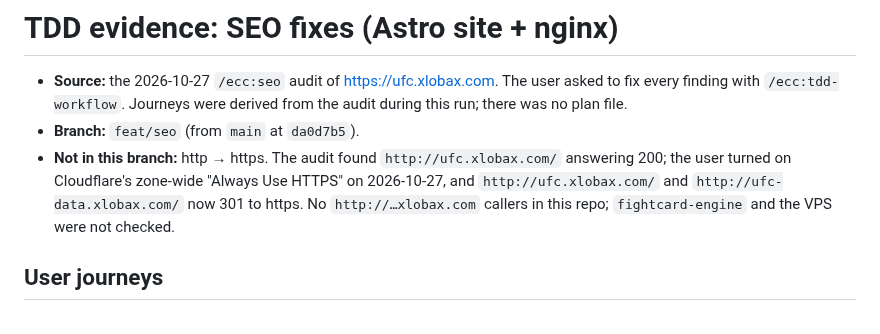
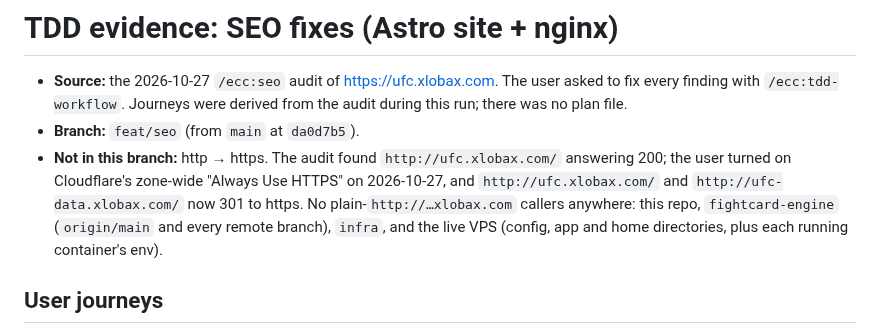
Before and after one commit to alexzfe/fight-card-website, a Markdown page: docs/tdd/seo.tdd.md, the part around the change. GitHub-like rendering.

Commit message:
docs: SEO evidence - no plain-http xlobax callers in fightcard-engine, infra or on the VPS

```diff
--- a/docs/tdd/seo.tdd.md
+++ b/docs/tdd/seo.tdd.md
@@ -5,7 +5,8 @@
 - **Branch:** `feat/seo` (from `main` at `da0d7b5`).
 - **Not in this branch:** http → https. The audit found `http://ufc.xlobax.com/` answering 200; the user turned on
   Cloudflare's zone-wide "Always Use HTTPS" on 2026-10-27, and `http://ufc.xlobax.com/` and `http://ufc-data.xlobax.com/`
-  now 301 to https. No `http://…xlobax.com` callers in this repo; `fightcard-engine` and the VPS were not checked.
+  now 301 to https. No plain-`http://…xlobax.com` callers anywhere: this repo, `fightcard-engine` (`origin/main` and every
+  remote branch), `infra`, and the live VPS (config, app and home directories, plus each running container's env).
 
 ## User journeys
 
```
